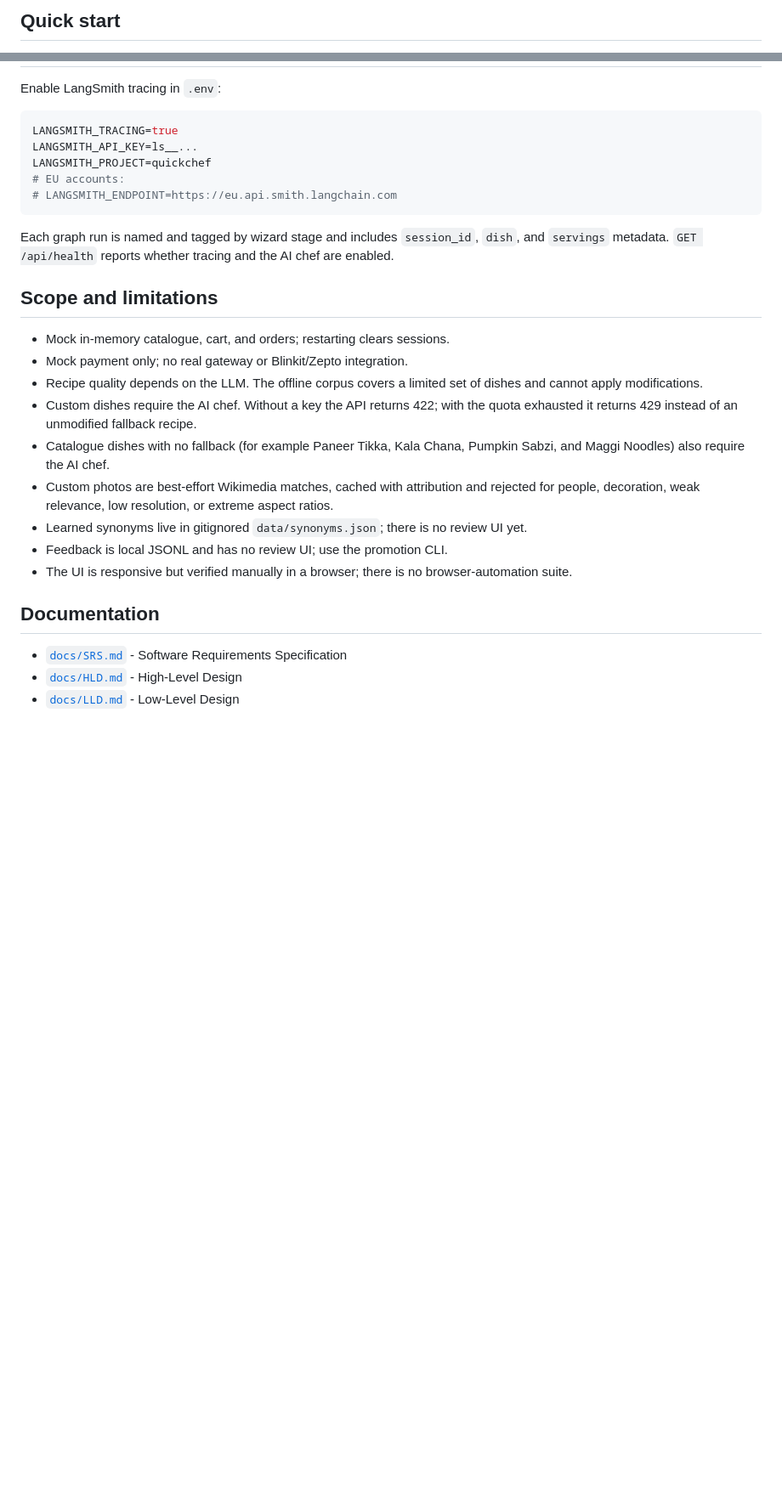
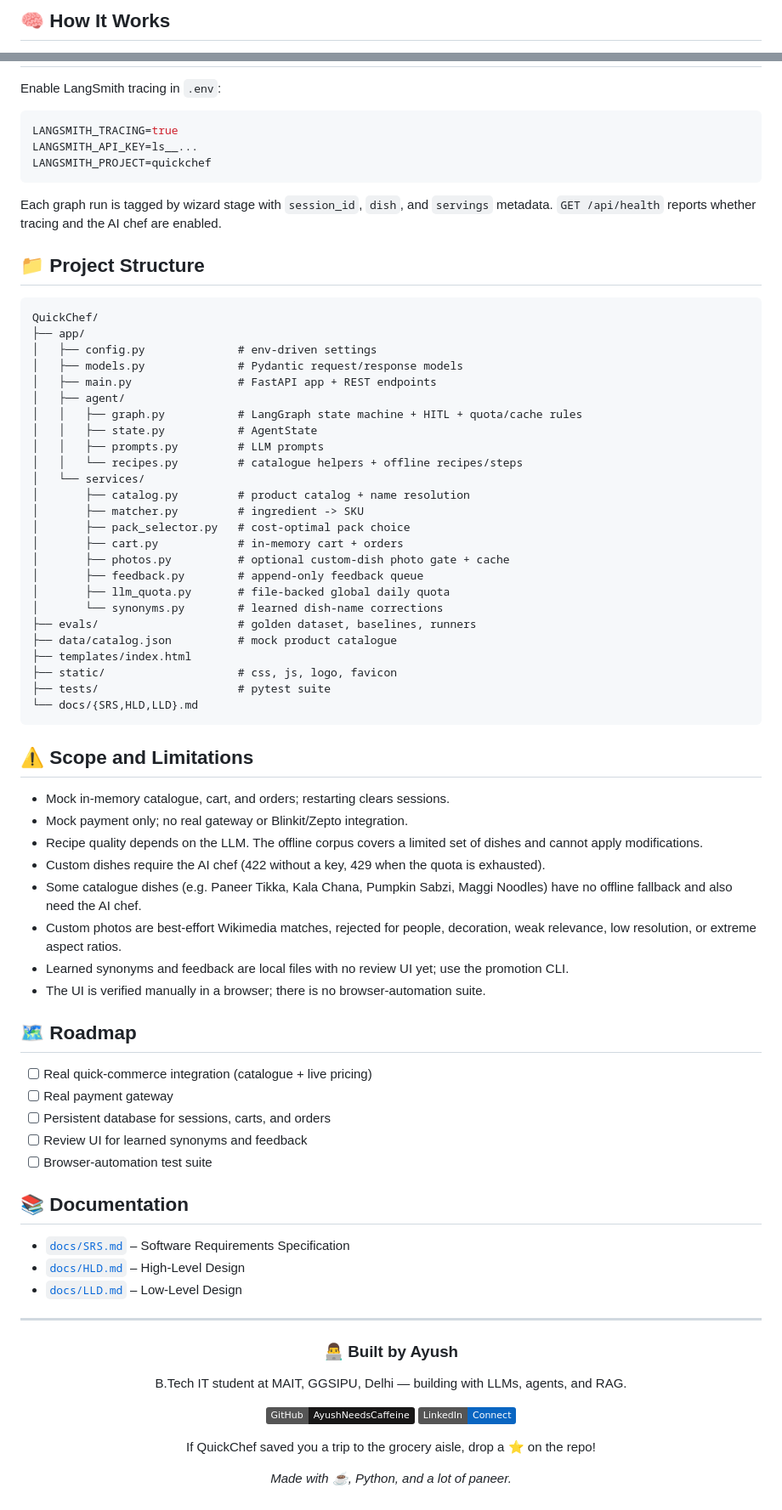
Before and after one commit to AyushNeedsCaffeine/QuickChef, a Markdown page: README.md, 2 parts joined by grey strips. Shown at 85% size. Rendered like a GitHub page; badges without logos; blank space fills up the shorter version.

````diff
--- a/README.md
+++ b/README.md
@@ -84,3 +76,3 @@ Step 4  Payment   UPI / Card / COD -> order confirmation
 
-## Quick start
+## 🧠 How It Works
 
@@ -353,31 +293,78 @@ Enable LangSmith tracing in `.env`:
 LANGSMITH_TRACING=true
 LANGSMITH_API_KEY=ls__...
 LANGSMITH_PROJECT=quickchef
-# EU accounts:
-# LANGSMITH_ENDPOINT=https://eu.api.smith.langchain.com
 ```
 
-Each graph run is named and tagged by wizard stage and includes `session_id`, `dish`, and
-`servings` metadata. `GET /api/health` reports whether tracing and the AI chef are enabled.
+Each graph run is tagged by wizard stage with `session_id`, `dish`, and `servings` metadata. `GET /api/health` reports whether tracing and the AI chef are enabled.
 
-## Scope and limitations
+## 📁 Project Structure
+
+```
+QuickChef/
+├── app/
+│   ├── config.py              # env-driven settings
+│   ├── models.py              # Pydantic request/response models
+│   ├── main.py                # FastAPI app + REST endpoints
+│   ├── agent/
+│   │   ├── graph.py           # LangGraph state machine + HITL + quota/cache rules
+│   │   ├── state.py           # AgentState
+│   │   ├── prompts.py         # LLM prompts
+│   │   └── recipes.py         # catalogue helpers + offline recipes/steps
+│   └── services/
+│       ├── catalog.py         # product catalog + name resolution
+│       ├── matcher.py         # ingredient -> SKU
+│       ├── pack_selector.py   # cost-optimal pack choice
+│       ├── cart.py            # in-memory cart + orders
+│       ├── photos.py          # optional custom-dish photo gate + cache
+│       ├── feedback.py        # append-only feedback queue
+│       ├── llm_quota.py       # file-backed global daily quota
+│       └── synonyms.py        # learned dish-name corrections
+├── evals/                     # golden dataset, baselines, runners
+├── data/catalog.json          # mock product catalogue
+├── templates/index.html
+├── static/                    # css, js, logo, favicon
+├── tests/                     # pytest suite
+└── docs/{SRS,HLD,LLD}.md
+```
+
+## ⚠️ Scope and Limitations
 
 - Mock in-memory catalogue, cart, and orders; restarting clears sessions.
 - Mock payment only; no real gateway or Blinkit/Zepto integration.
-- Recipe quality depends on the LLM. The offline corpus covers a limited set of dishes and cannot
-  apply modifications.
-- Custom dishes require the AI chef. Without a key the API returns 422; with the quota exhausted it
-  returns 429 instead of an unmodified fallback recipe.
-- Catalogue dishes with no fallback (for example Paneer Tikka, Kala Chana, Pumpkin Sabzi, and Maggi
-  Noodles) also require the AI chef.
-- Custom photos are best-effort Wikimedia matches, cached with attribution and rejected for people,
-  decoration, weak relevance, low resolution, or extreme aspect ratios.
-- Learned synonyms live in gitignored `data/synonyms.json`; there is no review UI yet.
-- Feedback is local JSONL and has no review UI; use the promotion CLI.
-- The UI is responsive but verified manually in a browser; there is no browser-automation suite.
+- Recipe quality depends on the LLM. The offline corpus covers a limited set of dishes and cannot apply modifications.
+- Custom dishes require the AI chef (422 without a key, 429 when the quota is exhausted).
+- Some catalogue dishes (e.g. Paneer Tikka, Kala Chana, Pumpkin Sabzi, Maggi Noodles) have no offline fallback and also need the AI chef.
+- Custom photos are best-effort Wikimedia matches, rejected for people, decoration, weak relevance, low resolution, or extreme aspect ratios.
+- Learned synonyms and feedback are local files with no review UI yet; use the promotion CLI.
+- The UI is verified manually in a browser; there is no browser-automation suite.
 
-## Documentation
+## 🗺️ Roadmap
 
-- [`docs/SRS.md`](docs/SRS.md) - Software Requirements Specification
-- [`docs/HLD.md`](docs/HLD.md) - High-Level Design
-- [`docs/LLD.md`](docs/LLD.md) - Low-Level Design
+- [ ] Real quick-commerce integration (catalogue + live pricing)
+- [ ] Real payment gateway
+- [ ] Persistent database for sessions, carts, and orders
+- [ ] Review UI for learned synonyms and feedback
+- [ ] Browser-automation test suite
+
+## 📚 Documentation
+
+- [`docs/SRS.md`](docs/SRS.md) – Software Requirements Specification
+- [`docs/HLD.md`](docs/HLD.md) – High-Level Design
+- [`docs/LLD.md`](docs/LLD.md) – Low-Level Design
+
+---
+
+<div align="center">
+
+### 👨‍💻 Built by Ayush
+
+B.Tech IT student at MAIT, GGSIPU, Delhi — building with LLMs, agents, and RAG.
+
+[![GitHub](https://img.shields.io/badge/GitHub-AyushNeedsCaffeine-181717?logo=github&logoColor=white)](https://github.com/AyushNeedsCaffeine)
+[![LinkedIn](https://img.shields.io/badge/LinkedIn-Connect-0A66C2?logo=linkedin&logoColor=white)](https://www.linkedin.com/in/YOUR-LINKEDIN-HANDLE)
+
+If QuickChef saved you a trip to the grocery aisle, drop a ⭐ on the repo!
+
+*Made with ☕, Python, and a lot of paneer.*
+
+</div>
````
Also changed, not shown: other parts of README.md (+150 -210 lines), docs/screenshots/01-HomePage.png (renamed from docs/screenshots/step-1-dish.png), docs/screenshots/02-Dish.png (added), docs/screenshots/03-review.png (renamed from docs/screenshots/review.png), docs/screenshots/04-confirmation.png (renamed from docs/screenshots/payment.png), docs/screenshots/custom-dish.png (deleted).
